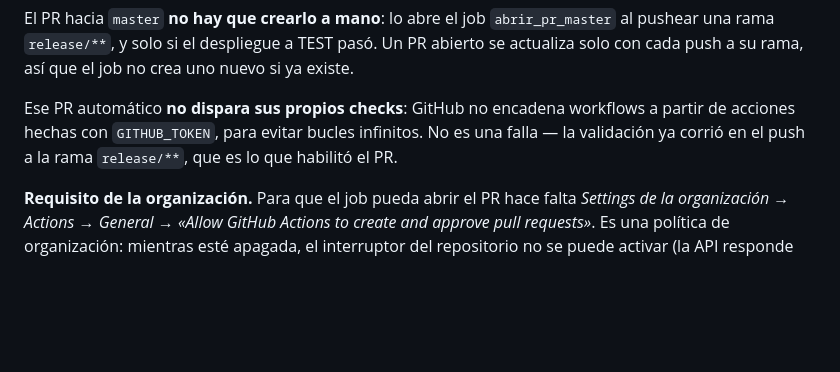
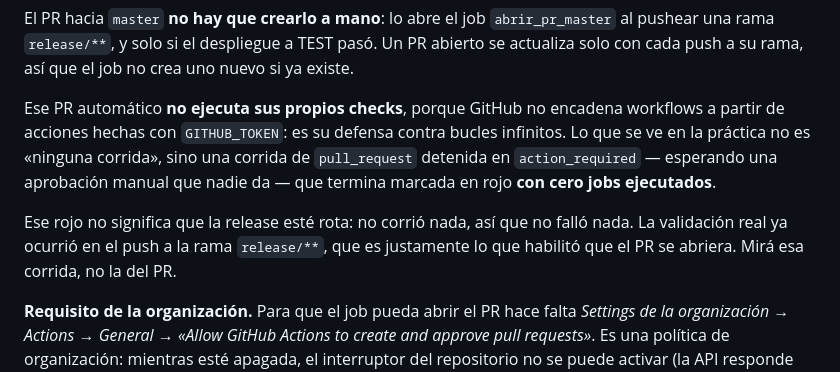
Before and after one commit to lvasqvera/proyecto-devops-lambda, a Markdown page: README.md, the part around the change. Drawn GitHub-style; blank space fills up the shorter version.

Commit message:
docs: precisar que se ve cuando el PR automatico no corre sus checks
El README decia que un PR abierto con GITHUB_TOKEN "no dispara sus
propios checks", lo que sugiere que no aparece ninguna corrida. Lo
observado en la release 1.0.8 fue distinto: GitHub crea la corrida de
pull_request pero la deja en action_required esperando una aprobacion
que nadie da, y termina en rojo con cero jobs ejecutados.

La diferencia importa porque ese rojo cuelga del PR de release y parece
una release rota. No corrio nada, asi que no fallo nada: lo que hay que
mirar es la corrida del push a release/**.

```diff
--- a/README.md
+++ b/README.md
@@ -167,10 +167,17 @@ El PR hacia `master` **no hay que crearlo a mano**: lo abre el job
 TEST pasó. Un PR abierto se actualiza solo con cada push a su rama, así que el
 job no crea uno nuevo si ya existe.
 
-Ese PR automático **no dispara sus propios checks**: GitHub no encadena
-workflows a partir de acciones hechas con `GITHUB_TOKEN`, para evitar bucles
-infinitos. No es una falla — la validación ya corrió en el push a la rama
-`release/**`, que es lo que habilitó el PR.
+Ese PR automático **no ejecuta sus propios checks**, porque GitHub no encadena
+workflows a partir de acciones hechas con `GITHUB_TOKEN`: es su defensa contra
+bucles infinitos. Lo que se ve en la práctica no es «ninguna corrida», sino una
+corrida de `pull_request` detenida en `action_required` — esperando una
+aprobación manual que nadie da — que termina marcada en rojo **con cero jobs
+ejecutados**.
+
+Ese rojo no significa que la release esté rota: no corrió nada, así que no
+falló nada. La validación real ya ocurrió en el push a la rama `release/**`,
+que es justamente lo que habilitó que el PR se abriera. Mirá esa corrida, no
+la del PR.
 
 **Requisito de la organización.** Para que el job pueda abrir el PR hace falta
 *Settings de la organización → Actions → General → «Allow GitHub Actions to
```
